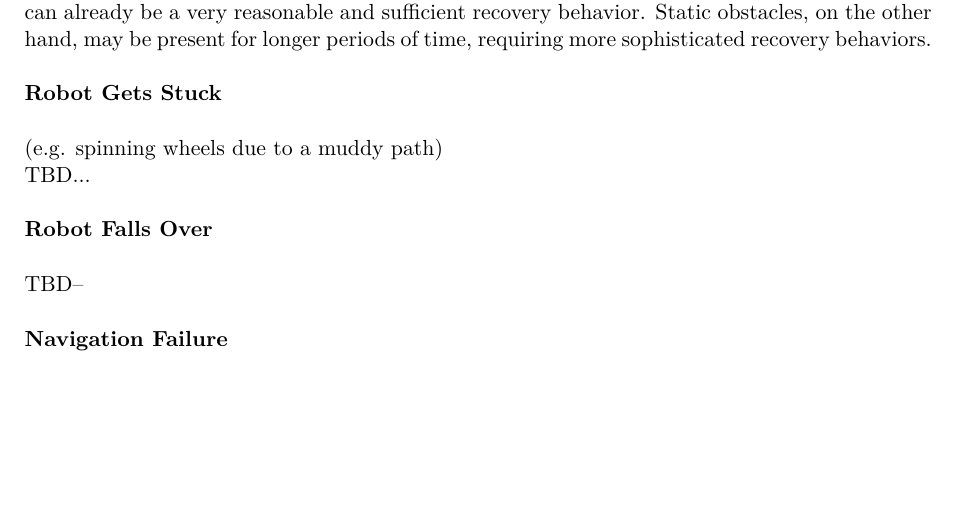
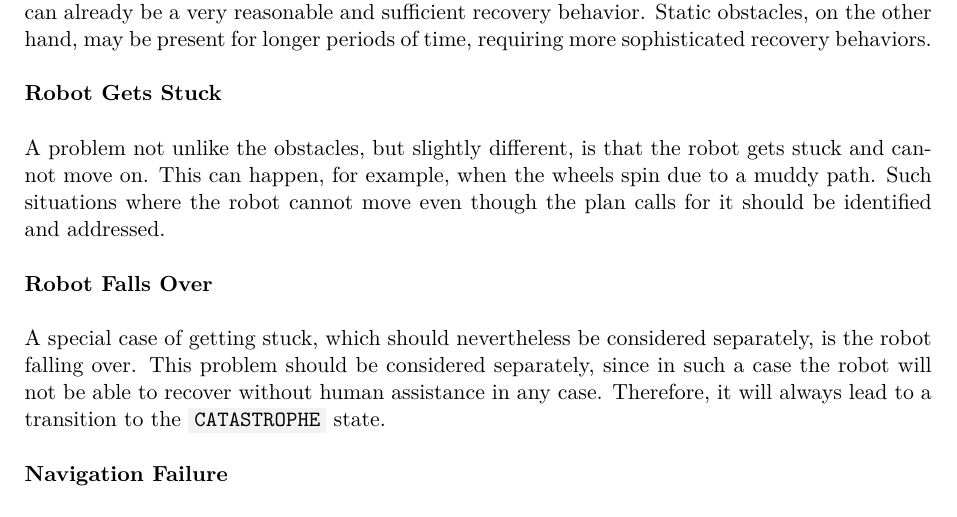
Before and after one commit to tbohne/msc, a LaTeX thesis (thesis/thesis.tex): part of page 18 of 31, cut so that both start at the same text, the shorter picture padded with empty space. Compiled offline with pdfLaTeX.

Commit message:
getting stuck + falling over cases (LTA issues)

```diff
--- a/thesis/thesis.tex
+++ b/thesis/thesis.tex
@@ -330,14 +330,16 @@ periods of time, requiring more sophisticated recovery behaviors.\newline
 \textbf{Robot Gets Stuck}\newline
 
 \noindent
-(e.g. spinning wheels due to a muddy path)\newline
-TBD...\newline
+A problem not unlike the obstacles, but slightly different, is that the robot gets stuck and cannot move on. This can happen, for example, when the wheels spin due
+to a muddy path. Such situations where the robot cannot move even though the plan calls for it should be identified and addressed.\newline
 
 \noindent
 \textbf{Robot Falls Over}\newline
 
 \noindent
-TBD--\newline
+A special case of getting stuck, which should nevertheless be considered separately, is the robot falling over.
+This problem should be considered separately, since in such a case the robot will not be able to recover without human assistance in any case.
+Therefore, it will always lead to a transition to the \code{CATASTROPHE} state.\newline
 
 \noindent
 \textbf{Navigation Failure}\newline
```
